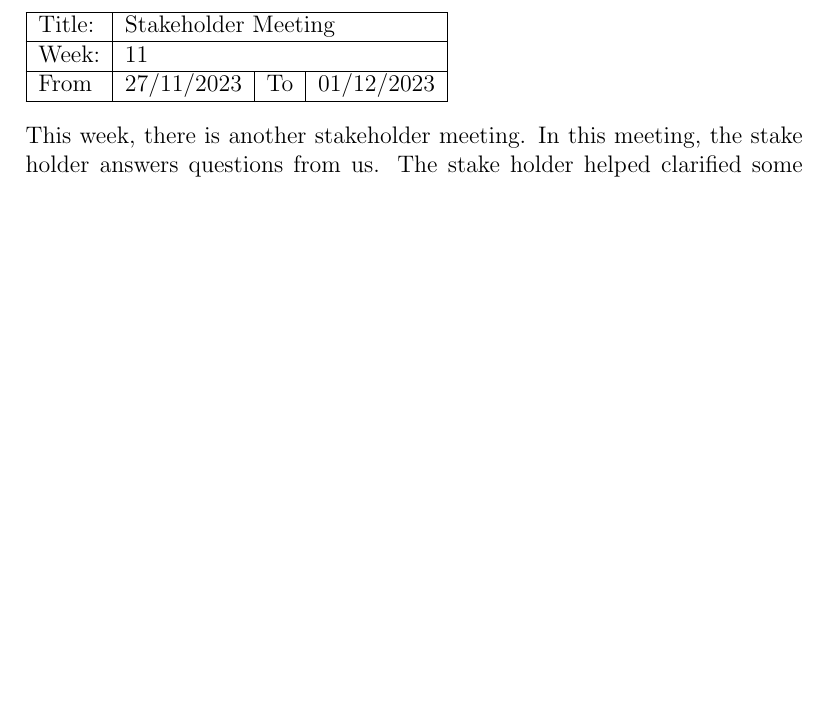
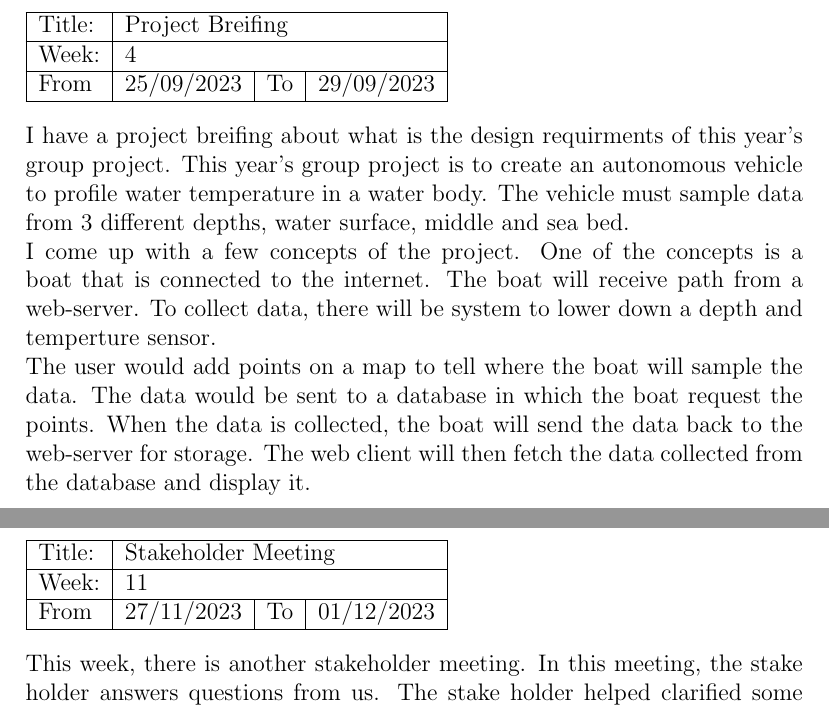
Before and after one commit to ecyht2/EEEE4141-group-project-logbook, a LaTeX document (main.tex): part of page 2 of 25 before the commit and two parts of pages 2 and 3 of 26 after it, the two joined at a grey line, cut at the place of the change, the shorter picture padded with empty space. Compiled offline with pdfLaTeX.

Commit message:
feat: Added Week 4

```diff
--- a/main.tex
+++ b/main.tex
@@ -14,6 +14,22 @@
 
 \begin{document}
 \maketitle
+
+\begin{logbook-entry}{Project Breifing}{4}{25/09/2023}{29/09/2023}
+I have a project breifing about what is the design requirments of this year's group project.
+This year's group project is to create an autonomous vehicle to profile water temperature in a water body.
+The vehicle must sample data from 3 different depths, water surface, middle and sea bed.
+
+I come up with a few concepts of the project.
+One of the concepts is a boat that is connected to the internet.
+The boat will receive path from a web-server.
+To collect data, there will be system to lower down a depth and temperture sensor.
+
+The user would add points on a map to tell where the boat will sample the data.
+The data would be sent to a database in which the boat request the points.
+When the data is collected, the boat will send the data back to the web-server for storage.
+The web client will then fetch the data collected from the database and display it.
+\end{logbook-entry}
 
 \begin{logbook-entry}{Stakeholder Meeting}{11}{27/11/2023}{01/12/2023}
 This week, there is another stakeholder meeting.
```
